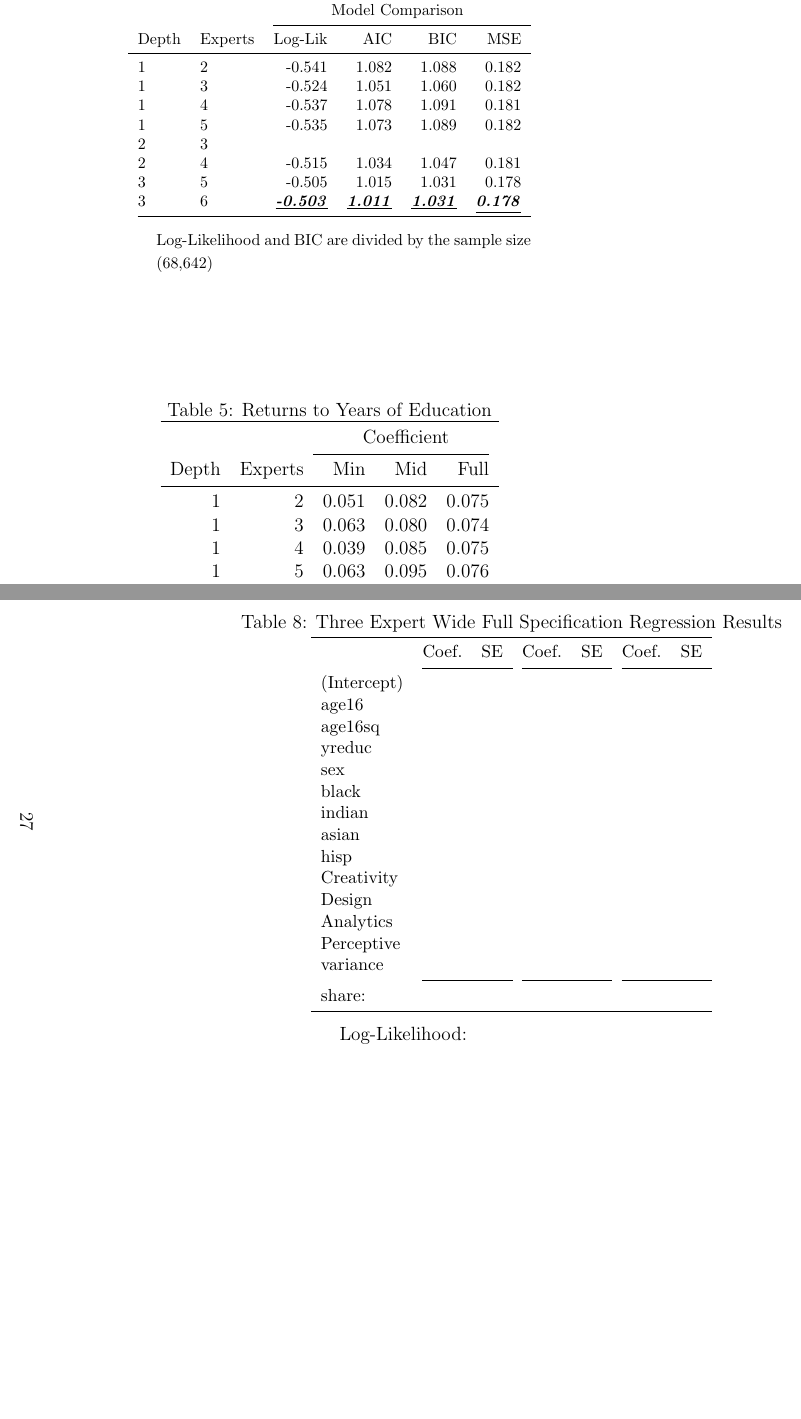
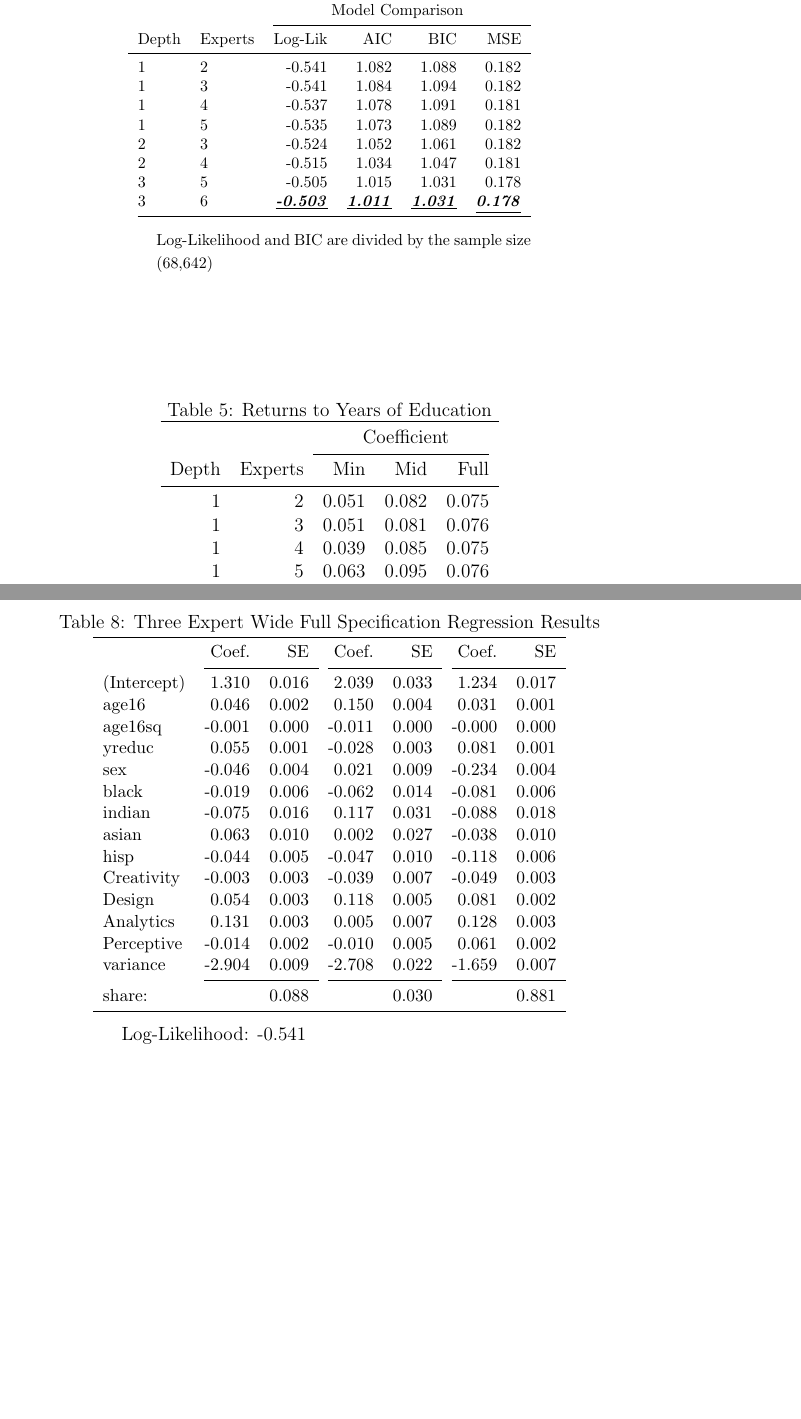
Before and after one commit to LucasDowiak/HME, a LaTeX paper (article/Econometric_Applications_of_HME.tex): two parts of pages 24 and 27 of 33 before the commit and two parts of pages 24 and 27 of 32 after it, joined at a grey line, cut so that both start at the same text, the shorter picture padded with empty space. Compiled offline with pdfLaTeX.

Commit message:
finish summary tables in Sec 7

```diff
--- a/article/Econometric_Applications_of_HME.tex
+++ b/article/Econometric_Applications_of_HME.tex
@@ -1115,10 +1115,10 @@ Depth & Experts & Log-Lik & AIC    & BIC    & MSE   \\
   \cmidrule{1-6}
 
 1    &    2    & -0.541  & 1.082  & 1.088  & 0.182 \\
-1    &    3    & -0.524  & 1.051  & 1.060  & 0.182 \\
+1    &    3    & -0.541  & 1.084  & 1.094  & 0.182 \\
 1    &    4    & -0.537  & 1.078  & 1.091  & 0.181 \\
 1    &    5    & -0.535  & 1.073  & 1.089  & 0.182 \\
-2    &    3    &   &   &   &  \\
+2    &    3    & -0.524  & 1.052  & 1.061  & 0.182 \\
 2    &    4    & -0.515  & 1.034  & 1.047  & 0.181 \\
 3    &    5    & -0.505  & 1.015  & 1.031  & 0.178 \\
 3    &    6    & \ibu{-0.503}  & \ibu{1.011}  & \ibu{1.031}  & \ibu{0.178} \\
@@ -1139,11 +1139,11 @@ Depth & Experts & Log-Lik & AIC    & BIC    & MSE   \\
   \cmidrule{1-5}
         &         & \multicolumn{3}{c}{Coefficient} \\
   \cmidrule(r){3-5}
-  Depth & Experts & Min   & Mid   & Full       \\
+  Depth & Experts & Min   & Mid   & Full      \\
   \cmidrule{1-5}
 
   1     & 2       & 0.051 & 0.082 & 0.075     \\
-  1     & 3       & 0.063 & 0.080 & 0.074     \\
-  1     & 4       & 0.039 & 0.085 & 0.075      \\
-  1     & 5       & 0.063 & 0.095 & 0.076      \\
-  2     & 3       &  &  &      \\
+  1     & 3       & 0.051 & 0.081 & 0.076     \\
+  1     & 4       & 0.039 & 0.085 & 0.075     \\
+  1     & 5       & 0.063 & 0.095 & 0.076     \\
+  2     & 3       & 0.063 & 0.080 & 0.074     \\
@@ -1265,3 +1264,17 @@ share:          &             &     0.771   &             &   0.078   &
 \cmidrule{1-7}
                  & Coef.  &  SE   &  Coef.  &  SE   &  Coef.  &  SE   \\
 \cmidrule(l){2-3}  \cmidrule(l){4-5}  \cmidrule(l){6-7}
+(Intercept)      &  1.310   & 0.016    &  2.039    & 0.033    &  1.234     & 0.017   \\
+age16            &  0.046   & 0.002    &  0.150    & 0.004    &  0.031     & 0.001   \\
+age16sq          & -0.001   & 0.000    & -0.011    & 0.000    & -0.000     & 0.000   \\
+yreduc           &  0.055   & 0.001    & -0.028    & 0.003    &  0.081     & 0.001   \\
+sex              & -0.046   & 0.004    &  0.021    & 0.009    & -0.234     & 0.004   \\
+black            & -0.019   & 0.006    & -0.062    & 0.014    & -0.081     & 0.006   \\
+indian           & -0.075   & 0.016    &  0.117    & 0.031    & -0.088     & 0.018   \\
+asian            &  0.063   & 0.010    &  0.002    & 0.027    & -0.038     & 0.010   \\
+hisp             & -0.044   & 0.005    & -0.047    & 0.010    & -0.118     & 0.006   \\
+Creativity       & -0.003   & 0.003    & -0.039    & 0.007    & -0.049     & 0.003   \\
+Design           &  0.054   & 0.003    &  0.118    & 0.005    &  0.081     & 0.002   \\
+Analytics        &  0.131   & 0.003    &  0.005    & 0.007    &  0.128     & 0.003   \\
+Perceptive       & -0.014   & 0.002    & -0.010    & 0.005    &  0.061     & 0.002   \\
+variance         & -2.904   & 0.009    & -2.708    & 0.022    & -1.659     & 0.007   \\
@@ -1282,10 +1281,10 @@ variance         &     &      &      &     &      &    \\
 \cmidrule(l){2-3}  \cmidrule(l){4-5}  \cmidrule(l){6-7}
-share:           &           &      &            &       &            &      \\
+share:           &          & 0.088    &            & 0.030     &             & 0.881    \\
 \cmidrule{1-7}
       \end{tabular}
       }
       \begin{tablenotes}
-        \item Log-Likelihood:
+        \item Log-Likelihood: -0.541
 
       \end{tablenotes} \label{tbl:3E_W_full_regressions_results}
 
@@ -1294,9 +1293,6 @@ share:           &           &      &            &       &            &      \\
 
 \end{table}
 
-
-
-\end{landscape}
 
 
 
```
Also changed, not shown: article/Econometric_Applications_of_HME.pdf, article/Econometric_Applications_of_HME.tex (27 more changed lines).
